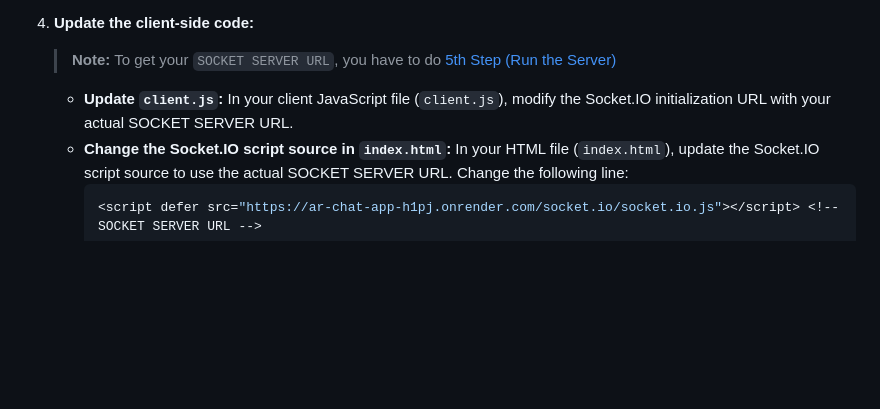
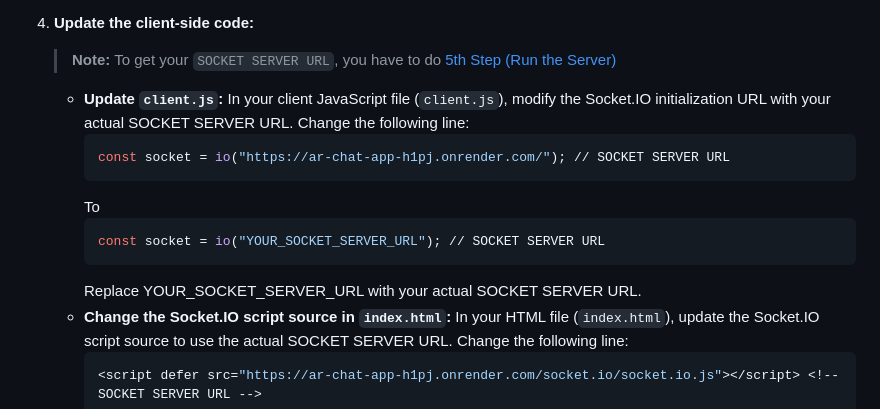
Before and after one commit to arunishrajput/AR-Chat-App, a Markdown page: README.md, the part around the change. Rendered like a GitHub page; blank space fills up the shorter version.

Commit message:
Update README, Add bash example for client.js SOCKET SERVER URL update.md

````diff
--- a/README.md
+++ b/README.md
@@ -50,7 +50,15 @@ You can try out the AR Chat App without setting it up yourself! Access the live
 
     > **Note:** To get your `SOCKET SERVER URL`, you have to do [5th Step (Run the Server)](https://github.com/arunishrajput/AR-Chat-App?tab=readme-ov-file#:~:text=Run%20the%20application%3A)
 
-    - **Update `client.js`:** In your client JavaScript file (`client.js`), modify the Socket.IO initialization URL with your actual SOCKET SERVER URL.
+    - **Update `client.js`:** In your client JavaScript file (`client.js`), modify the Socket.IO initialization URL with your actual SOCKET SERVER URL. Change the following line:
+        ```bash
+        const socket = io("https://ar-chat-app-h1pj.onrender.com/"); // SOCKET SERVER URL
+        ```
+        To
+        ```bash
+        const socket = io("YOUR_SOCKET_SERVER_URL"); // SOCKET SERVER URL
+        ```
+        Replace YOUR_SOCKET_SERVER_URL with your actual SOCKET SERVER URL.
     - **Change the Socket.IO script source in `index.html`:** In your HTML file (`index.html`), update the Socket.IO script source to use the actual SOCKET SERVER URL. Change the following line:
         ```bash
         <script defer src="https://ar-chat-app-h1pj.onrender.com/socket.io/socket.io.js"></script> <!-- SOCKET SERVER URL -->
````
